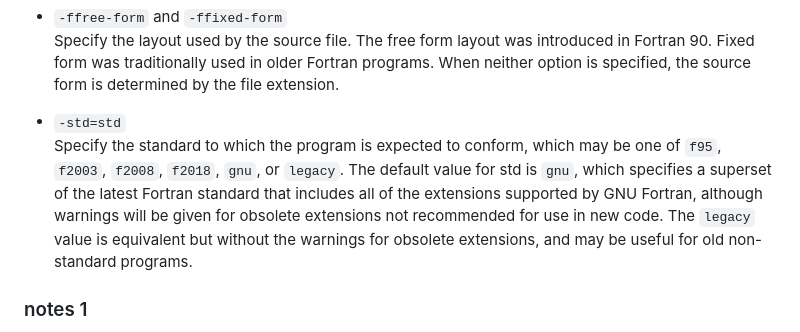
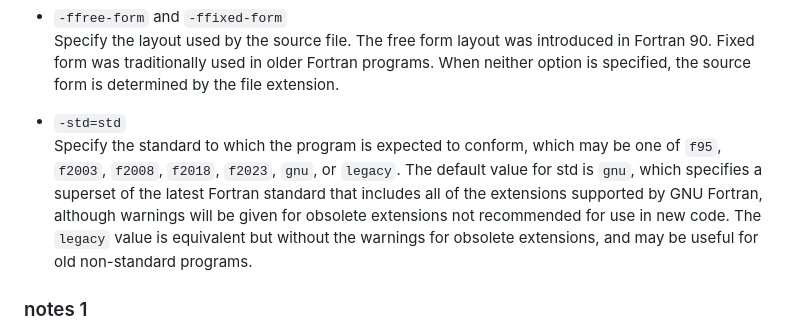
Before and after one commit to musinsky/develop, a Markdown page: fortran/README.md, the part around one of its changes. Rendered like a GitHub page.

Commit message:
[fortran] gcc14 add Fortran 2023 standard

```diff
--- a/fortran/README.md
+++ b/fortran/README.md
@@ -84,12 +84,12 @@ extension.
 
 * `-std=std`<br />
 Specify the standard to which the program is expected to conform, which may be
-one of `f95`, `f2003`, `f2008`, `f2018`, `gnu`, or `legacy`. The default value
-for std is `gnu`, which specifies a superset of the latest Fortran standard that
-includes all of the extensions supported by GNU Fortran, although warnings will
-be given for obsolete extensions not recommended for use in new code. The
-`legacy` value is equivalent but without the warnings for obsolete extensions,
-and may be useful for old non-standard programs.
+one of `f95`, `f2003`, `f2008`, `f2018`, `f2023`, `gnu`, or `legacy`. The
+default value for std is `gnu`, which specifies a superset of the latest Fortran
+standard that includes all of the extensions supported by GNU Fortran, although
+warnings will be given for obsolete extensions not recommended for use in new
+code. The `legacy` value is equivalent but without the warnings for obsolete
+extensions, and may be useful for old non-standard programs.
 
 ### notes 1
 GFortran 4.2 (2007-05) [use
```
Also changed, not shown: other parts of fortran/README.md (+1 -1 lines).
